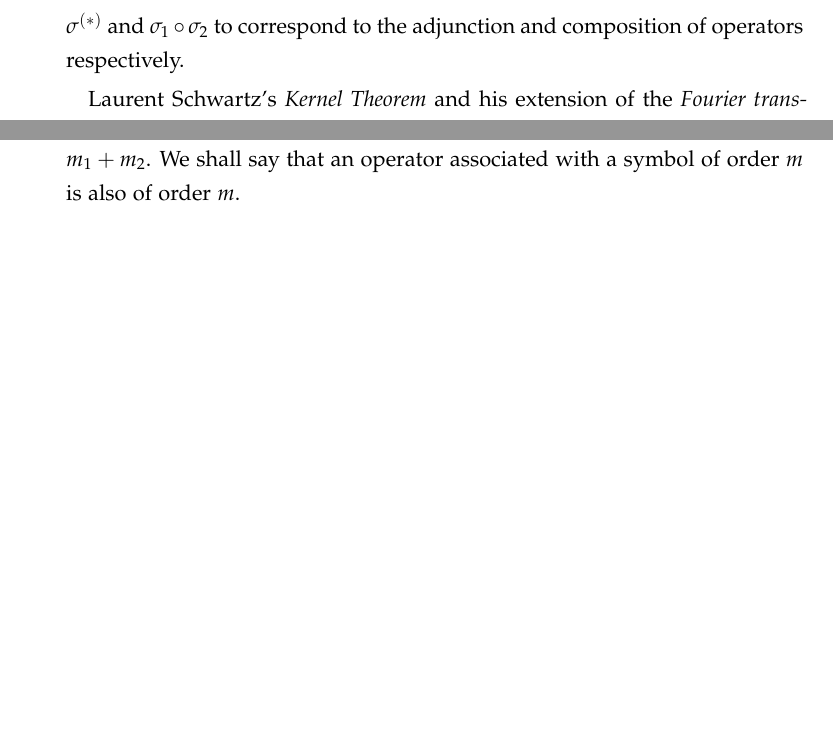
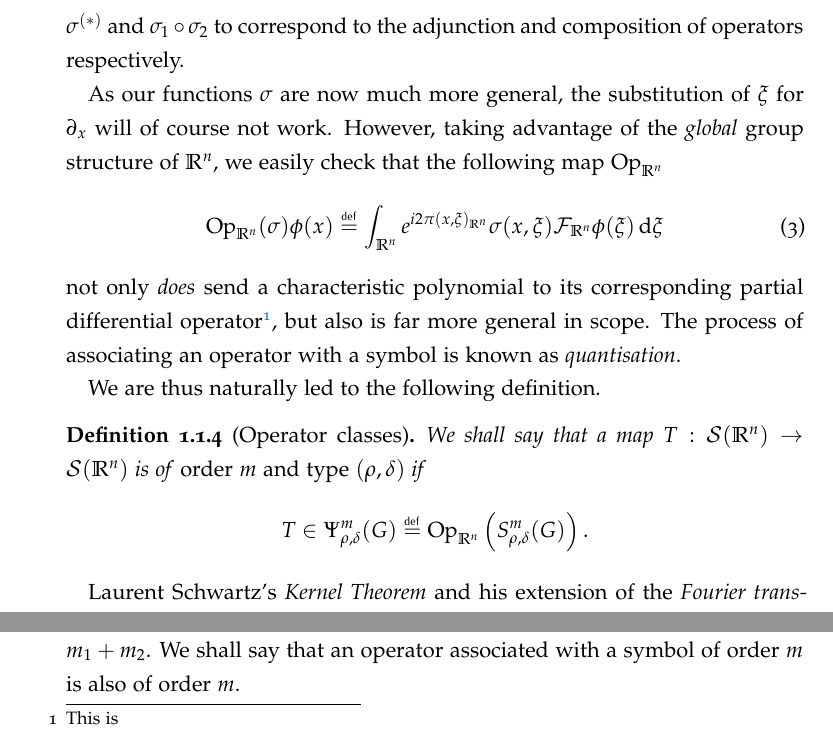
Before and after one commit to khoi-nguyen/phd, a LaTeX thesis (main.tex, which reads 05-introduction.tex): two parts of page 12 of 115, joined at a grey line, cut so that both start at the same text, the shorter picture padded with empty space. Compiled offline with pdfLaTeX.

Commit message:
Intro: define quantisation

```diff
--- a/05-introduction.tex
+++ b/05-introduction.tex
@@ -141,6 +141,30 @@ provided we could associate our symbols with an operator,
 in a way that generalises the association of a characteristic polynomial with its corresponding differential operator.
 Moreover, we will want $\sigma^{(*)}$ and $\sigma_1 \circ \sigma_2$ to correspond to the adjunction and composition of operators respectively.
 
+As our functions $\sigma$ are now much more general,
+the substitution of $\xi$ for $\iD x$ will of course not work.
+However, taking advantage of the \emph{global} group structure of $\R^n$,
+we easily check that the following map $\Op [\R^n]$
+\begin{align}
+    \Op [\R^n] (\sigma) \phi(x)
+    &\defeq \int_{\R^n} \e^{\i \turn \ip [\R^n] x \xi} \sigma(x, \xi) \Fourier [\R^n] \phi(\xi) \dd \xi
+    \label{eq:intro:Euclidean:quantisation}
+\end{align}
+not only \emph{does} send a characteristic polynomial to its corresponding partial differential operator\footnote{%
+    This is
+},
+but also is far more general in scope.
+The process of associating an operator with a symbol is known as \emph{quantisation}.
+
+We are thus naturally led to the following definition.
+\begin{definition}[Operator classes]
+    We shall say that a map $T : \Schwartz {\R^n} \to \Schwartz {\R^n}$ is of \emph{order $m$ and type $(\rho, \delta)$} if
+    \begin{align*}
+        T \in \OperatorClass m {\rho, \delta}
+        \defeq \Op [\R^n] \left(\SymbolClass m {\rho, \delta}\right).
+    \end{align*}
+\end{definition}
+
 Laurent Schwartz's \emph{Kernel Theorem} and his extension of the \emph{Fourier transform} allows us to extend the concept of characteristic polynomials far beyond the class of ordinary differential operators.
 The resulting concept, called the \emph{symbol} of an operator,
 is formally defined by taking the Fourier transform of the convolution kernel.
```
